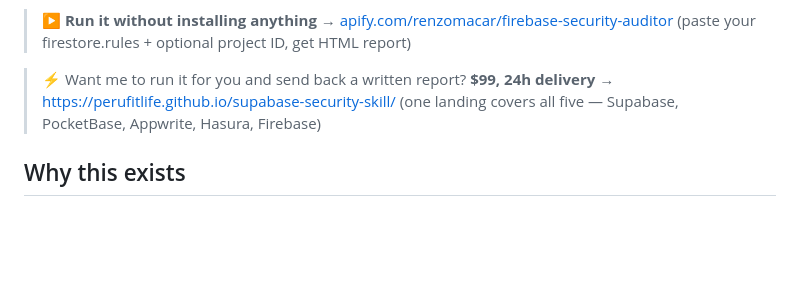
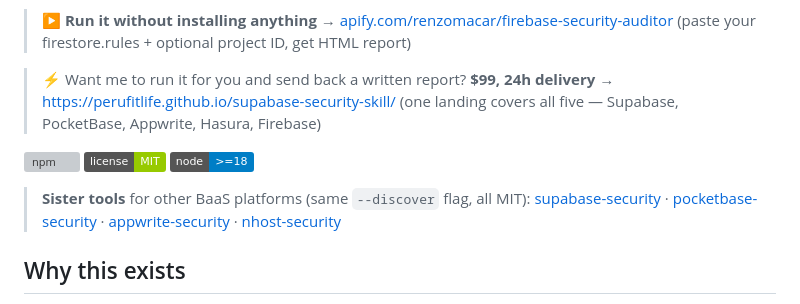
Before and after one commit to Perufitlife/firebase-security-skill, a Markdown page: README.md, the part around the change. Drawn GitHub-style; badges without logos; blank space fills up the shorter version; grey boxes are pictures that could not be loaded.

Commit message:
README: add npm badge + cross-link sister BaaS auditors
Co-Authored-By: Claude Opus 4.7 (1M context) <noreply@anthropic.com>

```diff
--- a/README.md
+++ b/README.md
@@ -5,6 +5,11 @@
 > ▶ **Run it without installing anything →** [apify.com/renzomacar/firebase-security-auditor](https://apify.com/renzomacar/firebase-security-auditor) (paste your firestore.rules + optional project ID, get HTML report)
 
 > ⚡ Want me to run it for you and send back a written report? **$99, 24h delivery →** https://perufitlife.github.io/supabase-security-skill/ (one landing covers all five — Supabase, PocketBase, Appwrite, Hasura, Firebase)
+
+[![npm](https://img.shields.io/npm/v/firebase-security?color=red)](https://www.npmjs.com/package/firebase-security) ![license](https://img.shields.io/badge/license-MIT-green) ![node](https://img.shields.io/badge/node-%3E%3D18-blue)
+
+> **Sister tools** for other BaaS platforms (same `--discover` flag, all MIT):
+> [supabase-security](https://www.npmjs.com/package/supabase-security) · [pocketbase-security](https://www.npmjs.com/package/pocketbase-security) · [appwrite-security](https://www.npmjs.com/package/appwrite-security) · [nhost-security](https://www.npmjs.com/package/nhost-security)
 
 ## Why this exists
 
```
